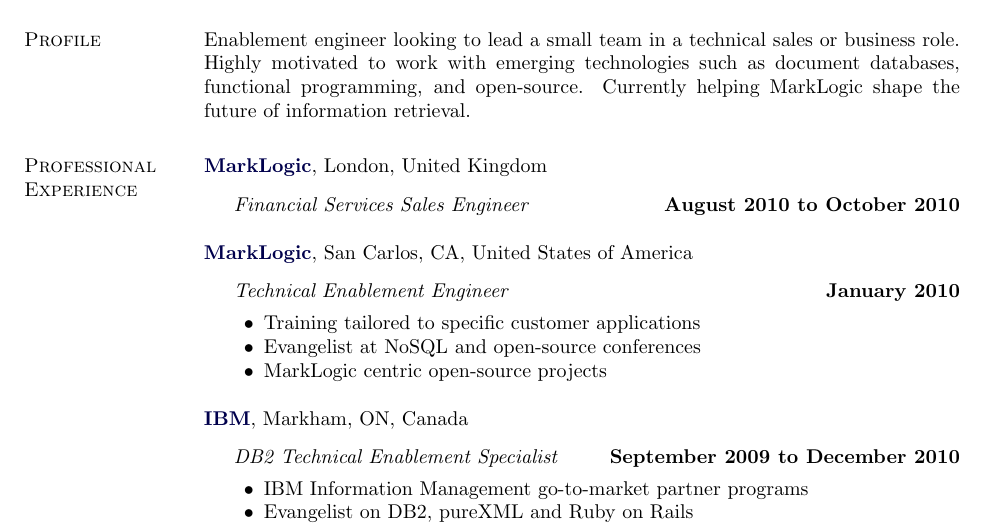
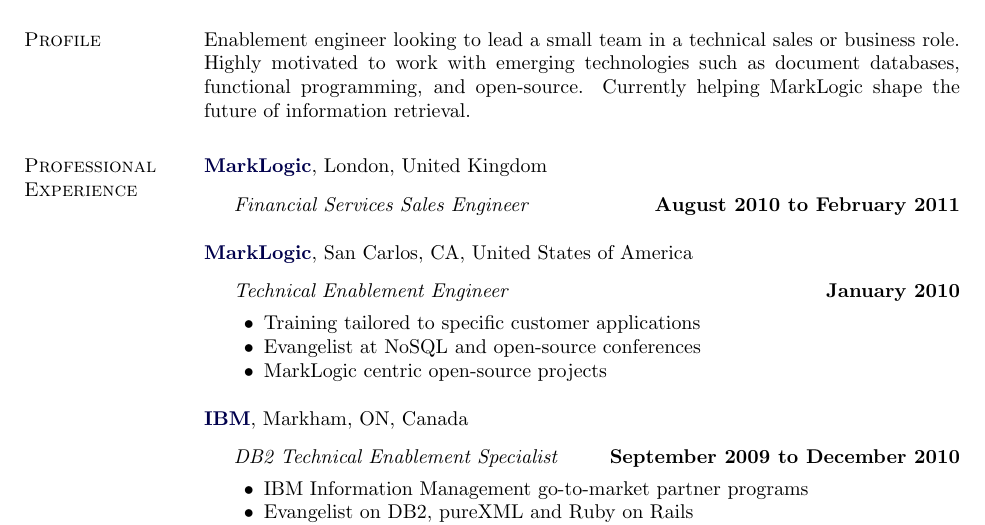
Before and after one commit to dscape/NunoJobResume, a LaTeX CV (nunojob-resume.tex): part of page 1 of 2, cut so that both start at the same text. Compiled offline with pdfLaTeX.

Commit message:
changed dates on se ending for now

```diff
--- a/nunojob-resume.tex
+++ b/nunojob-resume.tex
@@ -213,7 +213,7 @@
 \begin{outerlist}
 
   \item[] \textit{Financial Services Sales Engineer}%
-          \hfill \textbf{August 2010 to October 2010}
+          \hfill \textbf{August 2010 to February 2011}
 \end{outerlist}
 
 \blankline
```
